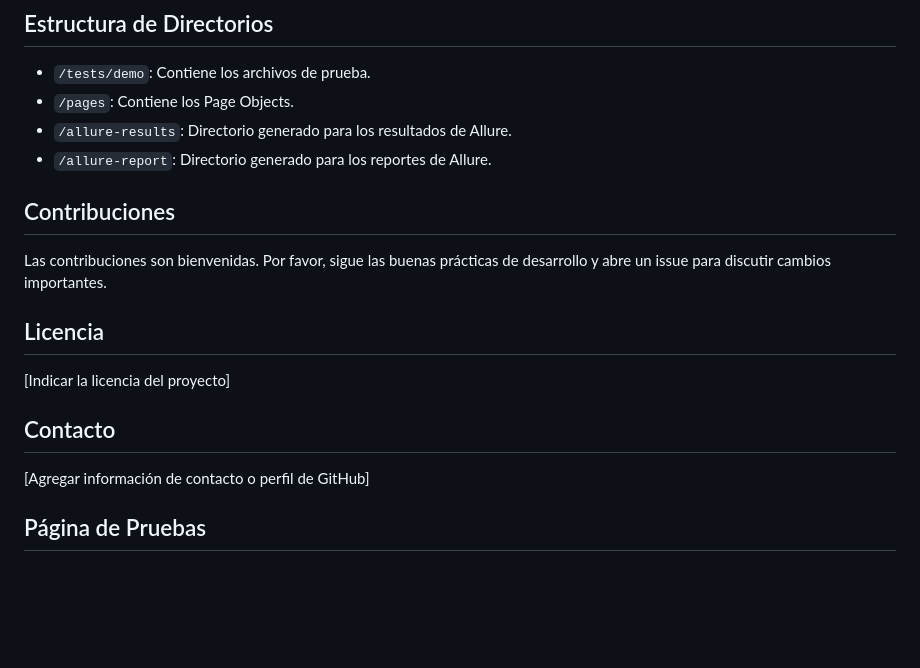
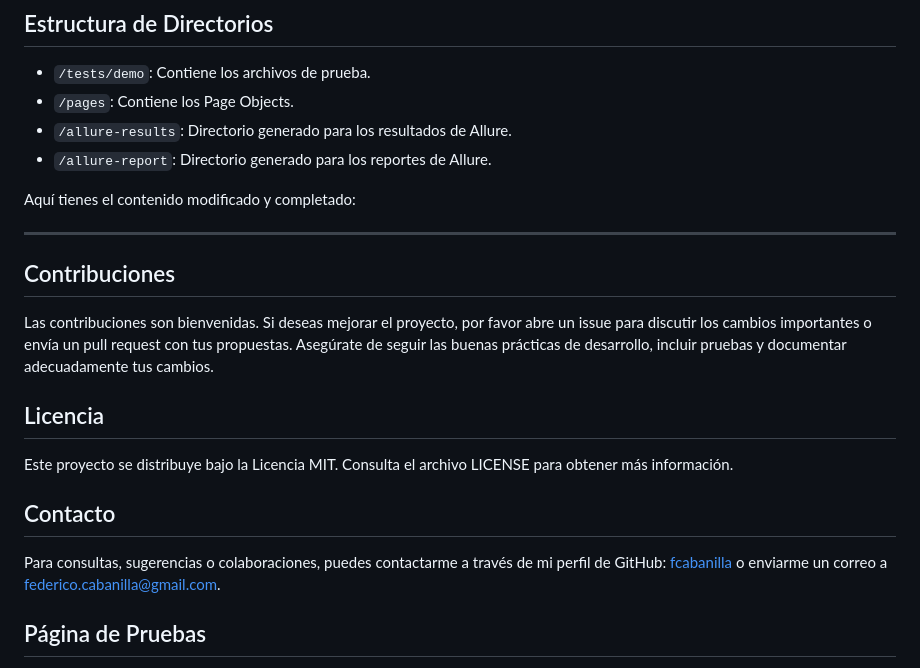
Before and after one commit to fcabanilla/interview-demo, a Markdown page: README.md, the part around the change. GitHub-like rendering; blank space fills up the shorter version.

Commit message:
Actualizar el README.md para mejorar la sección de contribuciones, especificar la licencia MIT y agregar información de contacto.

```diff
--- a/README.md
+++ b/README.md
@@ -102,17 +102,21 @@ El proyecto fue inicialmente desarrollado como parte de una entrevista de trabaj
 - `/allure-results`: Directorio generado para los resultados de Allure.
 - `/allure-report`: Directorio generado para los reportes de Allure.
 
+Aquí tienes el contenido modificado y completado:
+
+---
+
 ## Contribuciones
 
-Las contribuciones son bienvenidas. Por favor, sigue las buenas prácticas de desarrollo y abre un issue para discutir cambios importantes.
+Las contribuciones son bienvenidas. Si deseas mejorar el proyecto, por favor abre un issue para discutir los cambios importantes o envía un pull request con tus propuestas. Asegúrate de seguir las buenas prácticas de desarrollo, incluir pruebas y documentar adecuadamente tus cambios.
 
 ## Licencia
 
-[Indicar la licencia del proyecto]
+Este proyecto se distribuye bajo la Licencia MIT. Consulta el archivo LICENSE para obtener más información.
 
 ## Contacto
 
-[Agregar información de contacto o perfil de GitHub]
+Para consultas, sugerencias o colaboraciones, puedes contactarme a través de mi perfil de GitHub: [fcabanilla](https://github.com/fcabanilla) o enviarme un correo a [federico.cabanilla@gmail.com](mailto:federico.cabanilla@gmail.com).
 
 ## Página de Pruebas
 
```
